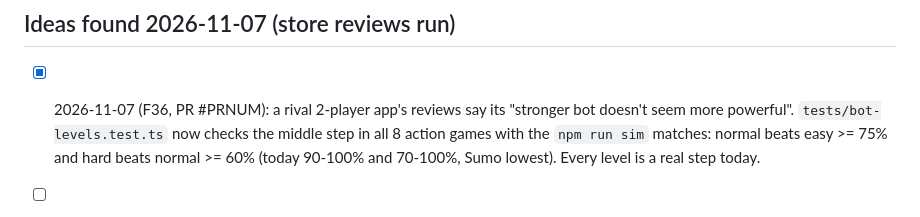
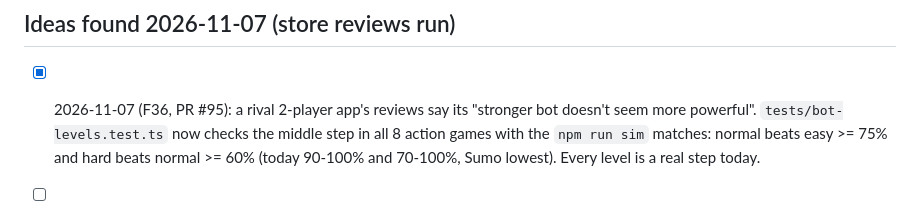
Before and after one commit to cvgardner/famiduel, a Markdown page: docs/backlog.md, the part around the change. GitHub-like rendering.

Commit message:
backlog: F36 PR number
Co-Authored-By: Claude <noreply@anthropic.com>

```diff
--- a/docs/backlog.md
+++ b/docs/backlog.md
@@ -908,7 +908,7 @@ Add new ideas at the bottom of the right section. Chris's decisions in CLAUDE.md
       seats act on every kick (shooter swipes, keeper dives), so nobody waits.
 
 ## Ideas found 2026-11-07 (store reviews run)
-- [x] 2026-11-07 (F36, PR #PRNUM): a rival 2-player app's reviews say its "stronger bot doesn't seem
+- [x] 2026-11-07 (F36, PR #95): a rival 2-player app's reviews say its "stronger bot doesn't seem
       more powerful". `tests/bot-levels.test.ts` now checks the middle step in all 8 action
       games with the `npm run sim` matches: normal beats easy >= 75% and hard beats normal
       >= 60% (today 90-100% and 70-100%, Sumo lowest). Every level is a real step today.
```
